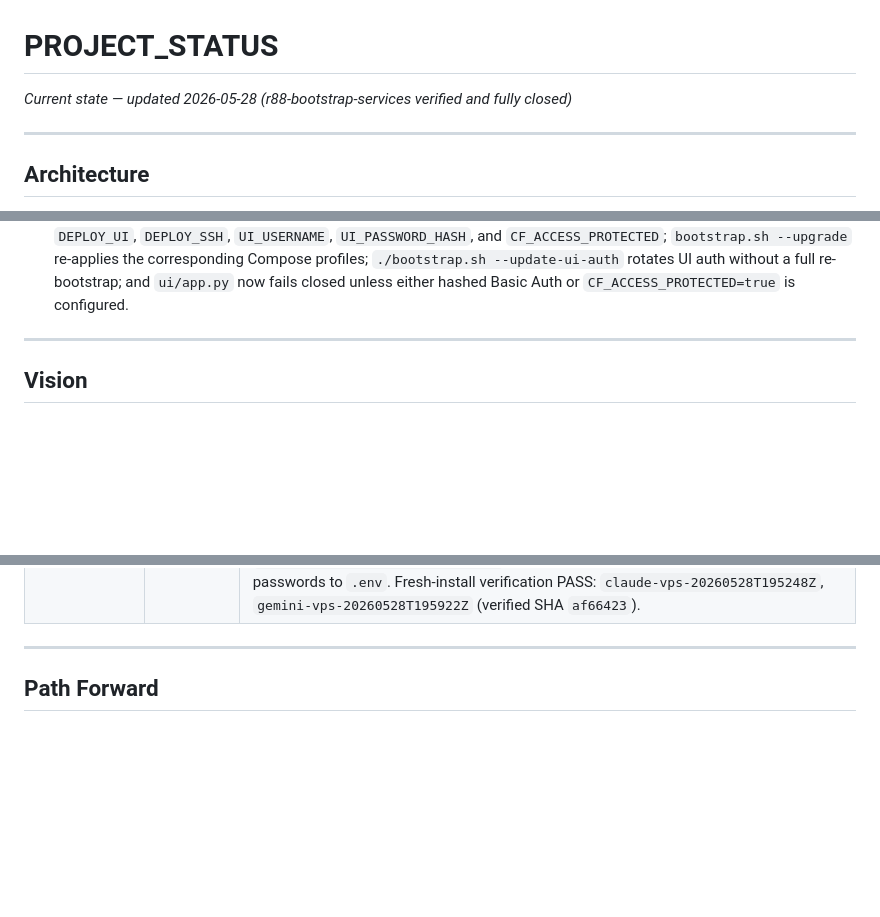
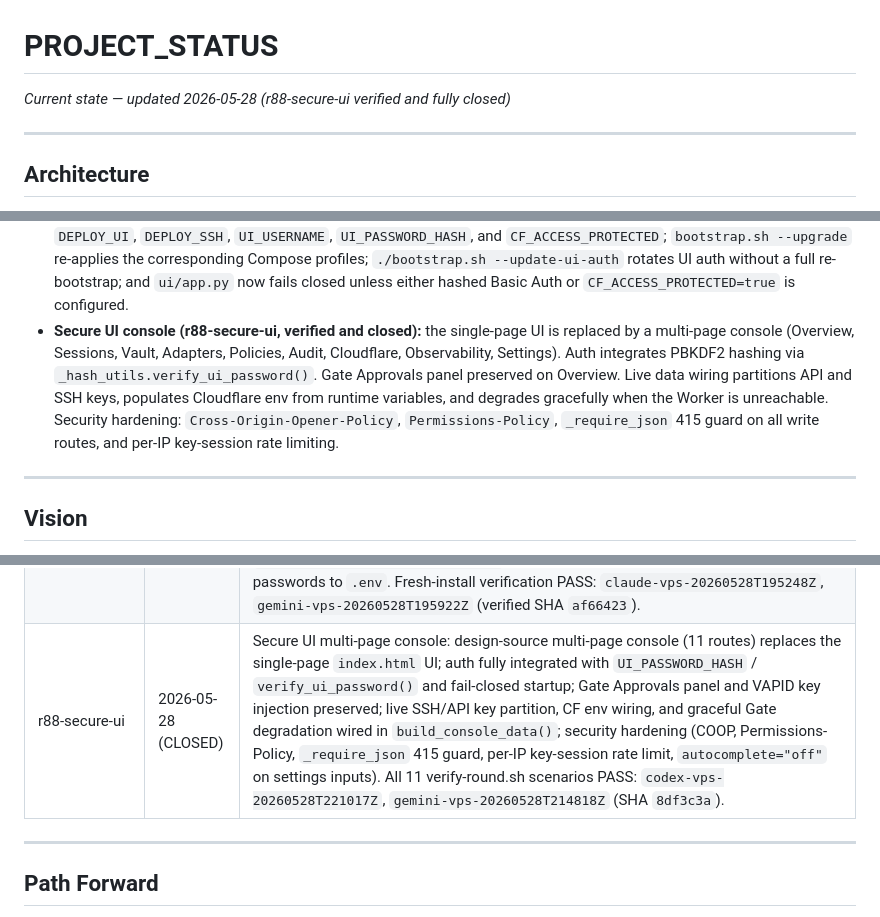
Before and after one commit to polysemic/Subumbra, a Markdown page: PROJECT_STATUS.md, 3 parts joined by grey strips. Drawn GitHub-style; blank space fills up the shorter version.

```diff
--- a/PROJECT_STATUS.md
+++ b/PROJECT_STATUS.md
@@ -1,5 +1,5 @@
 # PROJECT_STATUS
-*Current state — updated 2026-05-28 (r88-bootstrap-services verified and fully closed)*
+*Current state — updated 2026-05-28 (r88-secure-ui verified and fully closed)*
 
 
 
@@ -23,6 +23,7 @@ V3 Asymmetric Envelope Encryption (deployed, all three council verifiers PASS).
 - **SSH sign quota and audit (r85-3, verified):** `max_sign_ops` SSH-session quota is now enforced at the Worker/VaultDO signing boundary — signatures issued by Subumbra count against the quota, not downstream acceptance. The DO `ssh_session_quota` table is the sole counter authority; `session_sign_limit_reached` (403) enforces exhaustion; `session_quota_unavailable` (503) fails closed on state errors. Bootstrap writes `ssh_session_scope:{adapter_id}:{key_id}` KV entries on session start and cleans them on session end. SSH audit events now include `target_host` (verified host fingerprint when present); `subumbra-keys` supports server-side `endpoint=ssh_sign` and `target_host=SHA256:...` filters. The dashboard renders SSH quota labels and `target_host` in the SSH audit drill-down.
 - **Gate approval flow (r87, verified and closed):** selected HTTP and SSH requests route through a dedicated `SubumbraGate` Durable Object that stores pending approval state, browser-push subscriptions, and expiry alarms; `subumbra-proxy` polls Worker gate status and re-submits only approved requests; the dashboard exposes push subscription and pending gate visibility. The entire flow has been verified under a 16-thread high-concurrency stress test with zero failures.
 - **Bootstrap services and UI auth (r88, verified and closed):** bootstrap now resolves top-level manifest `services.ui.deploy`, `services.ui.auth.mode`, and `services.ssh_agent.deploy`; runtime `.env` now persists `DEPLOY_UI`, `DEPLOY_SSH`, `UI_USERNAME`, `UI_PASSWORD_HASH`, and `CF_ACCESS_PROTECTED`; `bootstrap.sh --upgrade` re-applies the corresponding Compose profiles; `./bootstrap.sh --update-ui-auth` rotates UI auth without a full re-bootstrap; and `ui/app.py` now fails closed unless either hashed Basic Auth or `CF_ACCESS_PROTECTED=true` is configured.
+- **Secure UI console (r88-secure-ui, verified and closed):** the single-page UI is replaced by a multi-page console (Overview, Sessions, Vault, Adapters, Policies, Audit, Cloudflare, Observability, Settings). Auth integrates PBKDF2 hashing via `_hash_utils.verify_ui_password()`. Gate Approvals panel preserved on Overview. Live data wiring partitions API and SSH keys, populates Cloudflare env from runtime variables, and degrades gracefully when the Worker is unreachable. Security hardening: `Cross-Origin-Opener-Policy`, `Permissions-Policy`, `_require_json` 415 guard on all write routes, and per-IP key-session rate limiting.
 
 
 
@@ -167,6 +168,7 @@ CF Access header strip is enforced at Worker edge only. Accepted as architectura
 | r86-modularize | 2026-05-27 (CLOSED) | Bootstrap modularization: `bootstrap/subumbra-bootstrap.py` (6800+ line monolith) split into five canonical domain modules — `subumbra_core.py` (shared constants/helpers/manifest parsers), `subumbra_cf.py` (Cloudflare KV/deploy/tunnel/access), `subumbra_session.py` (session lifecycle + KV gate), `subumbra_adapters.py` (adapter listing/mutation), `subumbra_keys.py` (bootstrap/provision/rotate/revoke/status pipeline only, reduced from 220 to 24 functions). Dependency direction: `core ← cf ← session`, `core ← adapters`, `core+cf ← keys`. No behavior, flag, manifest, or runtime contract changed. `CLAUDE.md` updated to show new module layout. Fresh-install proof PASS: `claude-vps-20260527T043108Z`, `codex-vps-20260527T040010Z`, `gemini-vps-20260527T044719Z` (SHA `2a1dffa`). Archive: `council/closed/r86-modularize/`. |
 | r87-gate-do | 2026-05-27 (CLOSED) | Gate approval flow: SQLite-backed Durable Object, VAPID browser push, Access Bypass policies, and proxy asynchronous polling wait loops fully implemented. All verification scenarios and a 16-thread high-concurrency stress test PASSED with 100% success on the VPS. |
 | r88-bootstrap-services | 2026-05-28 (CLOSED) | Bootstrap service selection and UI auth hardening: manifest `services.ui.deploy`, `services.ui.auth.mode`, and `services.ssh_agent.deploy` now resolve into persisted runtime state (`DEPLOY_UI`, `DEPLOY_SSH`, `UI_USERNAME`, `UI_PASSWORD_HASH`, `CF_ACCESS_PROTECTED`); `subumbra-ui` and `subumbra-agent` are now profile-gated optional services; `bootstrap.sh --upgrade` preserves the resolved profile state; and `./bootstrap.sh --update-ui-auth` rotates hashed UI auth without writing plaintext passwords to `.env`. Fresh-install verification PASS: `claude-vps-20260528T195248Z`, `gemini-vps-20260528T195922Z` (verified SHA `af66423`). |
+| r88-secure-ui | 2026-05-28 (CLOSED) | Secure UI multi-page console: design-source multi-page console (11 routes) replaces the single-page `index.html` UI; auth fully integrated with `UI_PASSWORD_HASH` / `verify_ui_password()` and fail-closed startup; Gate Approvals panel and VAPID key injection preserved; live SSH/API key partition, CF env wiring, and graceful Gate degradation wired in `build_console_data()`; security hardening (COOP, Permissions-Policy, `_require_json` 415 guard, per-IP key-session rate limit, `autocomplete="off"` on settings inputs). All 11 verify-round.sh scenarios PASS: `codex-vps-20260528T221017Z`, `gemini-vps-20260528T214818Z` (SHA `8df3c3a`). |
 
 
 ---
```
Also changed, not shown: other parts of PROJECT_STATUS.md (+1 -0 lines), CLAUDE.md (+24 -12 lines).
